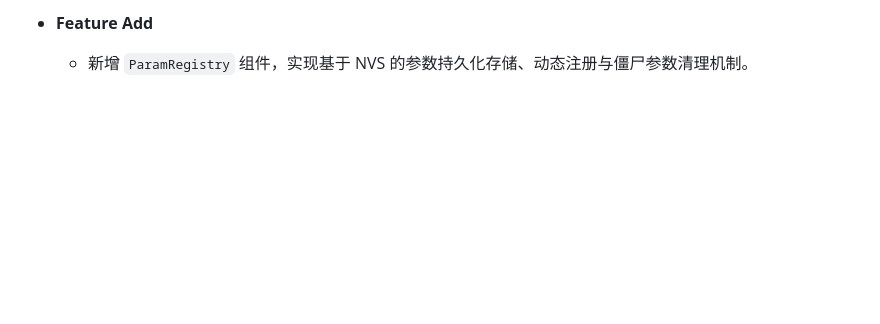
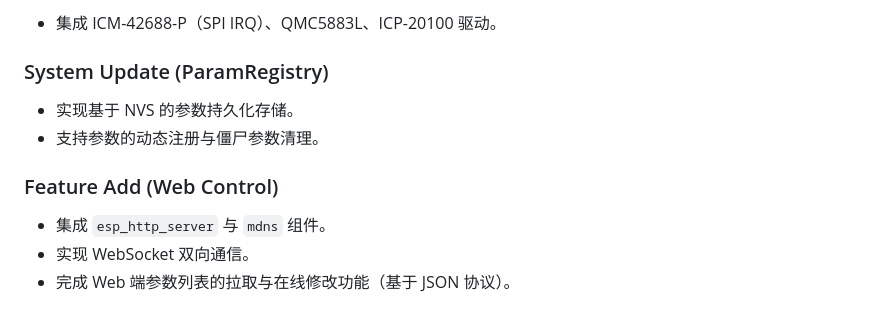
Before and after one commit to QinZihang2136/esp-cortex, a Markdown page: README.md, the part around one of its changes. Drawn GitHub-style; blank space fills up the shorter version.

```diff
--- a/README.md
+++ b/README.md
@@ -128,3 +156,13 @@ idf.py flash monitor
 
-- **Feature Add**
-  - 新增 `ParamRegistry` 组件，实现基于 NVS 的参数持久化存储、动态注册与僵尸参数清理机制。
+- 集成 ICM-42688-P（SPI IRQ）、QMC5883L、ICP-20100 驱动。
+
+### System Update (ParamRegistry)
+
+- 实现基于 NVS 的参数持久化存储。
+- 支持参数的动态注册与僵尸参数清理。
+
+### Feature Add (Web Control)
+
+- 集成 `esp_http_server` 与 `mdns` 组件。
+- 实现 WebSocket 双向通信。
+- 完成 Web 端参数列表的拉取与在线修改功能（基于 JSON 协议）。
```
Also changed, not shown: other parts of README.md (+71 -43 lines).
